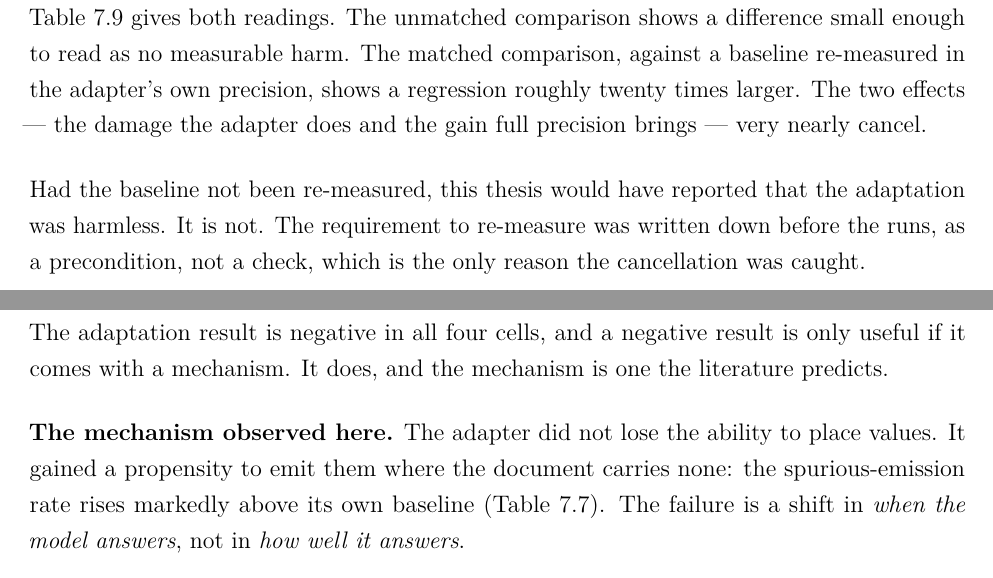
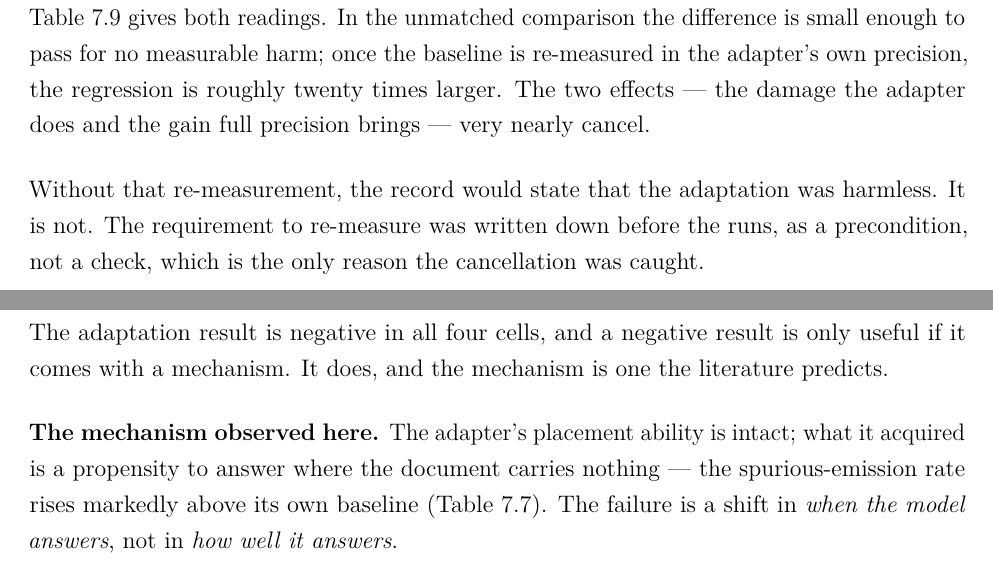
Before and after one commit to ReebalSami/horus, a LaTeX thesis (thesis/main.tex, which reads thesis/chapters/06-measurement-validity.tex, thesis/chapters/09-discussion.tex): two parts of pages 71 and 103 of 141, joined at a grey line, cut so that both start at the same text. Compiled offline with pdfLaTeX.

Commit message:
fix(thesis): remove AI-drafting tells found by professor's-eye audit (#136)
Full-manuscript audit (every word of 12 chapters + abstract + appendices +
front matter, ~37.7k words) for patterns that read as LLM-drafted rather
than human-written, on the eve of submission. Ten mechanical scan families
(discourse-marker cadence, LLM vocabulary, chat leakage, voice slips,
n-gram shingle duplicates, number re-derivation) plus a citation
spot-check of all high-risk claim-source pairs against references.bib and
docs/sources/ archives. No chat leakage, no LLM vocabulary, no
hallucinated attributions, all cross-referenced numbers re-derived clean.

Seven surgical prose edits, zero meaning change:

Word-level (A):
- ch.5 sec. attribution: drop "for us" -- the only authorial first-person
  in an otherwise strictly impersonal manuscript (verified by exhaustive
  grep; the persona-voice "us" in ch.4's italicised practitioner question
  is distinct and kept)
- ch.7 preliminary studies: "the adapter could not parse" -> "the harness
  could not parse" -- kills collision with "adapter" = LoRA adapter
  everywhere else in ch.7

Sentence-level verbatim cross-chapter duplicates broken (B), each by
rewording the non-canonical instance:
- ch.6 near-miss vs ch.7 precision-confound: "The matched comparison,
  against a baseline re-measured..." + "Had the baseline not been
  re-measured, this thesis would have reported..." (ch.6 reworded)
- ch.6 effect-on-a-decision vs ch.7 reader-selection: "ordering that
  flips... instrument does not separate... arbitrary" (ch.6 reworded)
- ch.7 result vs ch.9 mechanism: "did not lose the ability to place
  values; gained a propensity to emit" (ch.9 reworded)
- ch.1 contributions vs ch.5 metrics: weight-vector rationale + verbatim
  tail "so that a reader who wants to weight them can" (ch.1 reworded;
  ch.5 is the canonical statement ch.1 already cites)
- ch.5/ch.9/ch.10 triple: "transcript containing every value on the page
  in scrambled order" (ch.10 reworded)

Verified: make thesis clean (141 pages unchanged, 0 overfull, 3
pre-existing underfulls untouched); all 8 reworded passages confirmed in
rendered PDF text; kept instances of each former duplicate remain exactly
once. Report-only findings (em-dash density, "is worth X-ing" tic,
structural ch.9/ch.10 parallels, register-disposition reuse) documented in
chat and deliberately not churned on submission day.

```diff
--- a/thesis/chapters/06-measurement-validity.tex
+++ b/thesis/chapters/06-measurement-validity.tex
@@ -351,14 +350,13 @@ because they exceeded the floor's memory (Section~\ref{sec:method-repro}). The d
 at the floor in 4-bit quantised precision. Comparing the full-precision adapter against the
 quantised baseline measures the adapter \emph{and} a precision change at the same time.
 
-Table~\ref{tab:precision-confound} gives both readings. The unmatched comparison shows a
-difference small enough to read as no measurable harm. The matched comparison, against a
-baseline re-measured in the adapter's own precision, shows a regression roughly twenty times
-larger. The two effects --- the damage the adapter does and the gain full precision brings ---
-very nearly cancel.
+Table~\ref{tab:precision-confound} gives both readings. In the unmatched comparison the
+difference is small enough to pass for no measurable harm; once the baseline is re-measured in
+the adapter's own precision, the regression is roughly twenty times larger. The two effects ---
+the damage the adapter does and the gain full precision brings --- very nearly cancel.
 
-Had the baseline not been re-measured, this thesis would have reported that the adaptation was
-harmless. It is not. The requirement to re-measure was written down before the runs, as a
+Without that re-measurement, the record would state that the adaptation was harmless. It is
+not. The requirement to re-measure was written down before the runs, as a
 precondition, not a check, which is the only reason the cancellation was caught.
 
 Two things follow. The first is narrow: precision must be matched. The second is general and is
--- a/thesis/chapters/09-discussion.tex
+++ b/thesis/chapters/09-discussion.tex
@@ -129,9 +129,9 @@ dominate.
 The adaptation result is negative in all four cells, and a negative result is only useful if it
 comes with a mechanism. It does, and the mechanism is one the literature predicts.
 
-\textbf{The mechanism observed here.} The adapter did not lose the ability to place values. It
-gained a propensity to emit them where the document carries none: the spurious-emission rate
-rises markedly above its own baseline (Table~\ref{tab:finetune-grid}). The failure is a shift in
+\textbf{The mechanism observed here.} The adapter's placement ability is intact; what it
+acquired is a propensity to answer where the document carries nothing --- the spurious-emission
+rate rises markedly above its own baseline (Table~\ref{tab:finetune-grid}). The failure is a shift in
 \emph{when the model answers}, not in \emph{how well it answers}.
 
 That is precisely what supervised fine-tuning has been reported to do.
```
Also changed, not shown: thesis/chapters/01-introduction.tex (+5 -5 lines), thesis/chapters/05-methodology.tex (+1 -1 lines), thesis/chapters/07-results.tex (+1 -1 lines), thesis/chapters/10-limitations.tex (+5 -5 lines), thesis/chapters/06-measurement-validity.tex (9 more changed lines).
